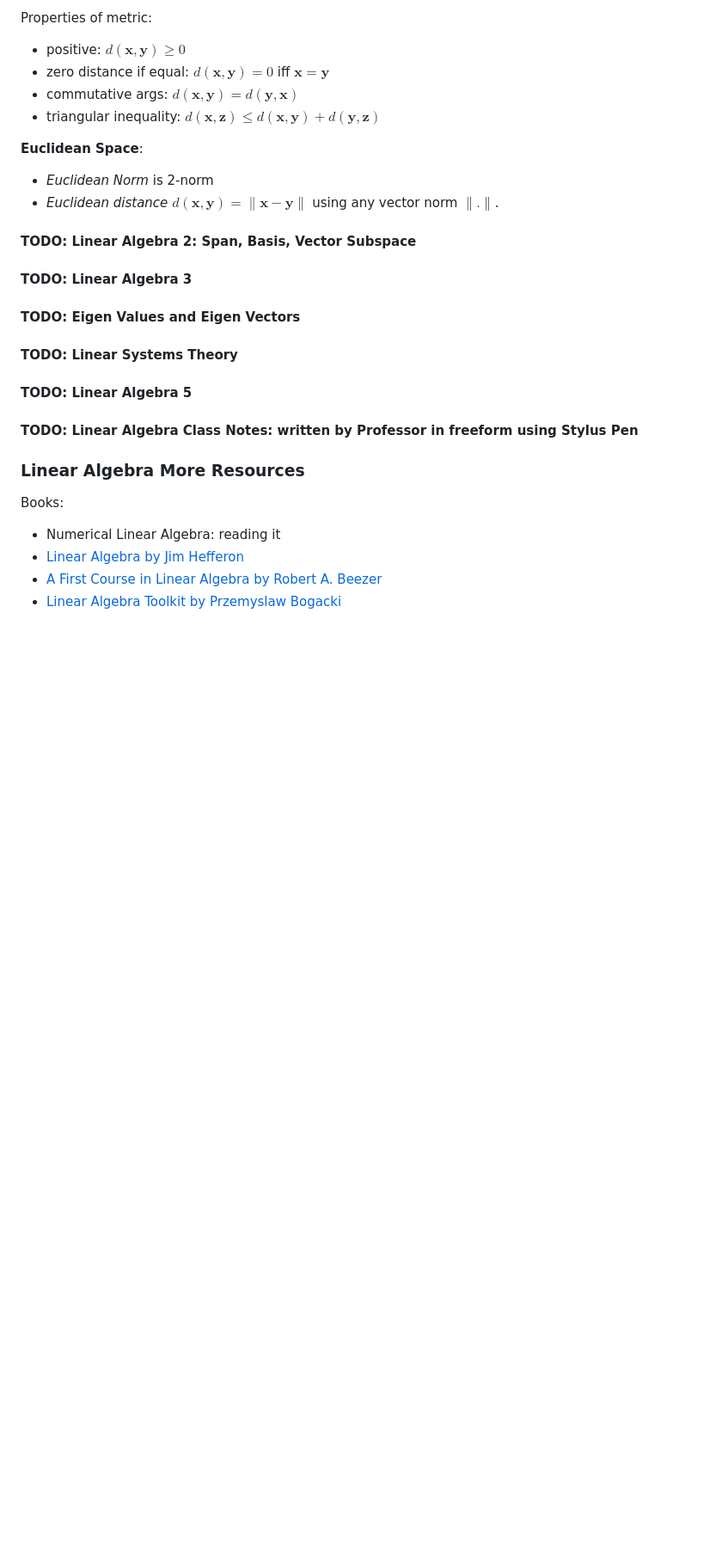
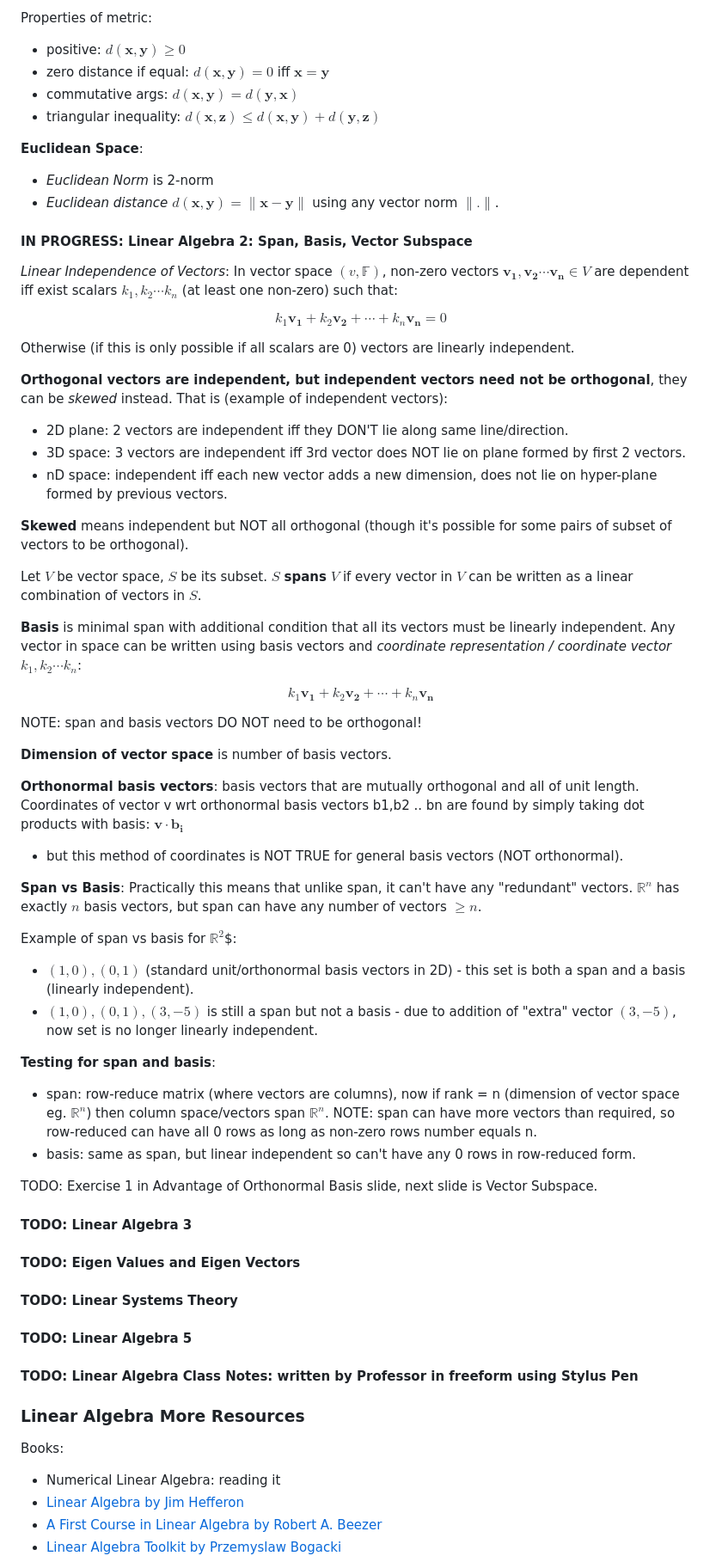
Before and after one commit to sohang3112/iit-madras-web-mtech-ai, a Markdown page: trimester1/DA5000W_Math_LinearAlgebra_Probability/README.md, the part around one of its changes. Shown at 86% size. Drawn GitHub-style; blank space fills up the shorter version.

Commit message:
WIP linear algebra 2 span, basis, subspace

```diff
--- a/trimester1/DA5000W_Math_LinearAlgebra_Probability/README.md
+++ b/trimester1/DA5000W_Math_LinearAlgebra_Probability/README.md
@@ -87,9 +87,52 @@ Properties of metric:
 - *Euclidean Norm* is 2-norm
 - *Euclidean distance* $d(\mathbf{x}, \mathbf{y}) = \| \mathbf{x} - \mathbf{y} \|$ using any vector norm $\| . \|$.
 
-#### TODO: Linear Algebra 2: Span, Basis, Vector Subspace
+#### IN PROGRESS: Linear Algebra 2: Span, Basis, Vector Subspace
 
+*Linear Independence of Vectors*: In vector space $(v, \mathbb{F})$, non-zero vectors $\mathbf{v_1}, \mathbf{v_2} \cdots \mathbf{v_n} \in V$ are dependent iff
+exist scalars $k_1, k_2 \cdots k_n$ (at least one non-zero) such that:
 
+$$k_1 \mathbf{v_1} + k_2 \mathbf{v_2} + \cdots + k_n \mathbf{v_n} = 0$$
+
+Otherwise (if this is only possible if all scalars are 0) vectors are linearly independent.
+
+**Orthogonal vectors are independent, but independent vectors need not be orthogonal**, they can be *skewed* instead.
+That is (example of independent vectors):
+- 2D plane: 2 vectors are independent iff they DON'T lie along same line/direction.
+- 3D space: 3 vectors are independent iff 3rd vector does NOT lie on plane formed by first 2 vectors.
+- nD space: independent iff each new vector adds a new dimension, does not lie on hyper-plane formed by previous vectors.
+
+**Skewed** means independent but NOT all orthogonal (though it's possible for some pairs of subset of vectors to be orthogonal).
+
+Let $V$ be vector space, $S$ be its subset. $S$ **spans** $V$ if every vector in $V$ can be written as a linear combination of vectors in $S$.
+
+**Basis** is minimal span with additional condition that all its vectors must be linearly independent.
+Any vector in space can be written using basis vectors and *coordinate representation / coordinate vector* $k_1, k_2 \cdots k_n$:
+
+$$k_1 \mathbf{v_1} + k_2 \mathbf{v_2} + \cdots + k_n \mathbf{v_n}$$
+
+NOTE: span and basis vectors DO NOT need to be orthogonal!
+
+**Dimension of vector space** is number of basis vectors.
+
+**Orthonormal basis vectors**: basis vectors that are mutually orthogonal and all of unit length.
+Coordinates of vector v wrt orthonormal basis vectors b1,b2 .. bn are found by simply taking dot products with basis: $\mathbf{v} \cdot \mathbf{b_i}$
+* but this method of coordinates is NOT TRUE for general basis vectors (NOT orthonormal).
+
+**Span vs Basis**:
+Practically this means that unlike span, it can't have any "redundant" vectors.
+$\mathbb{R}^n$ has exactly $n$ basis vectors, but span can have any number of vectors $\ge n$.
+
+Example of span vs basis for $\mathbb{R}^2$$:
+- ${(1,0), (0,1)}$ (standard unit/orthonormal basis vectors in 2D) - this set is both a span and a basis (linearly independent).
+- ${(1,0), (0,1), (3,-5)}$ is still a span but not a basis - due to addition of "extra" vector $(3,-5)$, now set is no longer linearly independent.
+
+**Testing for span and basis**:
+- span: row-reduce matrix (where vectors are columns), now if rank = n (dimension of vector space eg. $\mathbb{R}^n$)
+then column space/vectors span $\mathbb{R}^n$. NOTE: span can have more vectors than required, so row-reduced can have all 0 rows as long as non-zero rows number equals n.
+- basis: same as span, but linear independent so can't have any 0 rows in row-reduced form.
+
+TODO: Exercise 1 in Advantage of Orthonormal Basis slide, next slide is Vector Subspace.
 
 #### TODO: Linear Algebra 3
 
```
Also changed, not shown: other parts of trimester1/DA5000W_Math_LinearAlgebra_Probability/README.md (+1 -1 lines).
